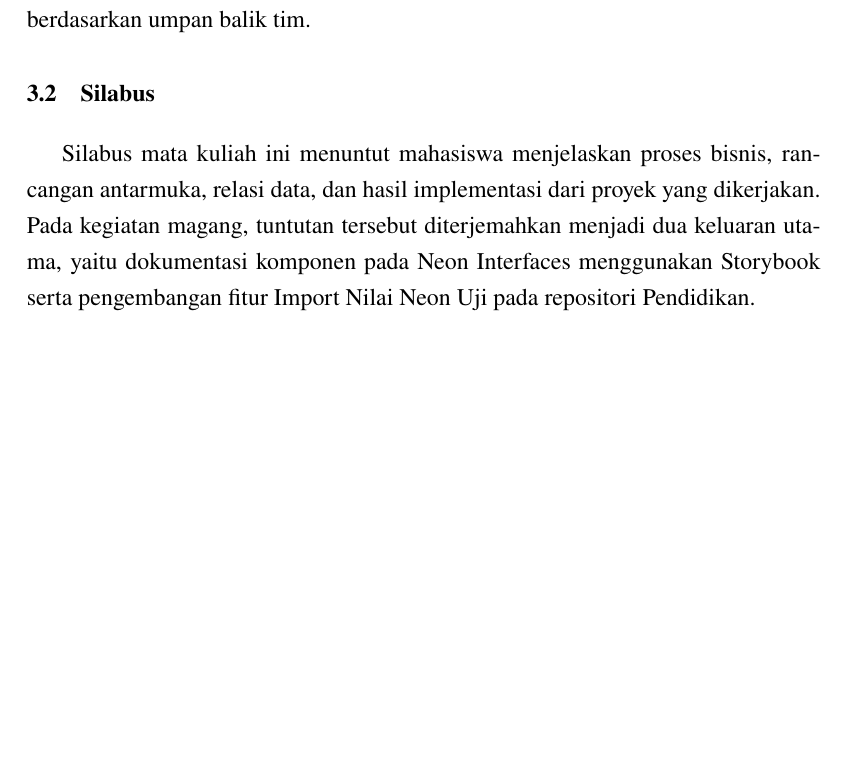
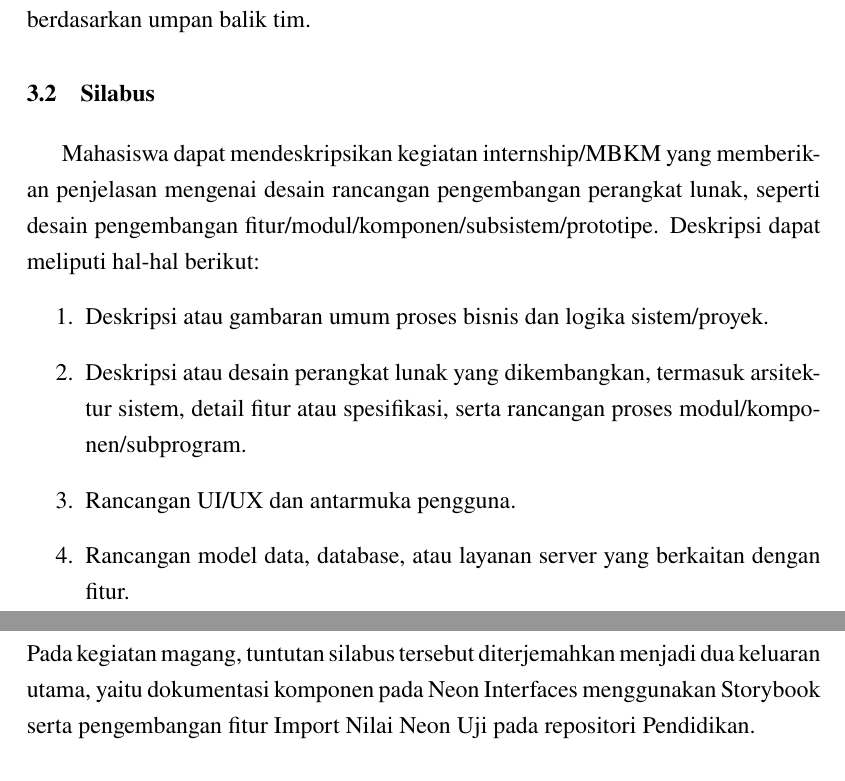
Before and after one commit to Andhiki/intern-at-vortex-report, a LaTeX document (intern-report.tex, which reads src/chapters/bab_3_pengembangan_fitur_dan_modul_proyek.tex): part of page 16 of 50 before the commit and two parts of pages 16 and 17 of 51 after it, the two joined at a grey line, cut so that both start at the same text, the shorter picture padded with empty space. Compiled offline with pdfLaTeX.

Commit message:
fix: align Bab 3 silabus with official curriculum format (8-point enumeration), standardize passive voice per UGM pedoman, update cover title

```diff
--- a/src/chapters/bab_3_pengembangan_fitur_dan_modul_proyek.tex
+++ b/src/chapters/bab_3_pengembangan_fitur_dan_modul_proyek.tex
@@ -15,7 +15,14 @@
 Mata kuliah ini berfokus pada penerapan kemampuan pengembangan fitur dan modul perangkat lunak dalam lingkungan kerja industri. Selama kegiatan magang, capaian mata kuliah diwujudkan melalui kontribusi pada dua area pekerjaan utama, yaitu pengembangan dokumentasi dan \textit{design library} pada Neon Interfaces serta pengembangan fitur Import Nilai Neon Uji pada repositori Pendidikan. Kedua pekerjaan tersebut menuntut pemahaman kebutuhan pengguna, perancangan alur antarmuka, implementasi komponen, integrasi data, dan penyesuaian hasil kerja berdasarkan umpan balik tim.
 
 \section{Silabus}
-Silabus mata kuliah ini menuntut mahasiswa menjelaskan proses bisnis, rancangan antarmuka, relasi data, dan hasil implementasi dari proyek yang dikerjakan. Pada kegiatan magang, tuntutan tersebut diterjemahkan menjadi dua keluaran utama, yaitu dokumentasi komponen pada Neon Interfaces menggunakan Storybook serta pengembangan fitur Import Nilai Neon Uji pada repositori Pendidikan.
+Mahasiswa dapat mendeskripsikan kegiatan internship/MBKM yang memberikan penjelasan mengenai desain rancangan pengembangan perangkat lunak, seperti desain pengembangan fitur/modul/komponen/subsistem/prototipe. Deskripsi dapat meliputi hal-hal berikut:
+\begin{enumerate}
+	\item Deskripsi atau gambaran umum proses bisnis dan logika sistem/proyek.
+	\item Deskripsi atau desain perangkat lunak yang dikembangkan, termasuk arsitektur sistem, detail fitur atau spesifikasi, serta rancangan proses modul/komponen/subprogram.
+	\item Rancangan UI/UX dan antarmuka pengguna.
+	\item Rancangan model data, database, atau layanan server yang berkaitan dengan fitur.
+\end{enumerate}
+Pada kegiatan magang, tuntutan silabus tersebut diterjemahkan menjadi dua keluaran utama, yaitu dokumentasi komponen pada Neon Interfaces menggunakan Storybook serta pengembangan fitur Import Nilai Neon Uji pada repositori Pendidikan.
 
 \section{Aktivitas}
 Pada proyek Neon Interfaces, aktivitas pengembangan diarahkan pada penyusunan dokumentasi komponen dan penguatan \textit{design library} berbasis \textit{shadcn/ui}. Pekerjaan ini dilakukan melalui Storybook~\cite{storybook_docs,shadcn_ui} yang berfungsi sebagai media dokumentasi interaktif untuk komponen antarmuka. Komponen seperti \textit{button}, \textit{badge}, dan \textit{textarea} didokumentasikan dengan variasi properti, contoh penggunaan, serta dukungan tema seperti \textit{neon}, \textit{belajar}, dan \textit{uji}. Dokumentasi tersebut membantu menjaga konsistensi antarmuka dan mempercepat proses penggunaan ulang komponen pada proyek lain.
```
